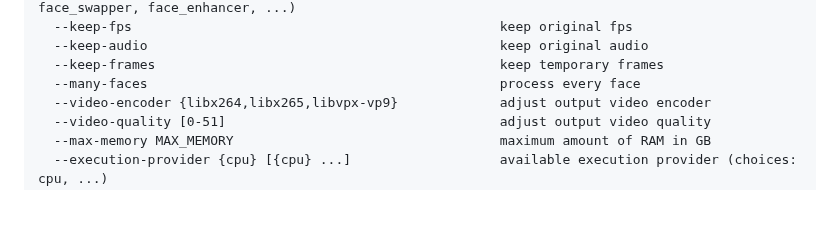
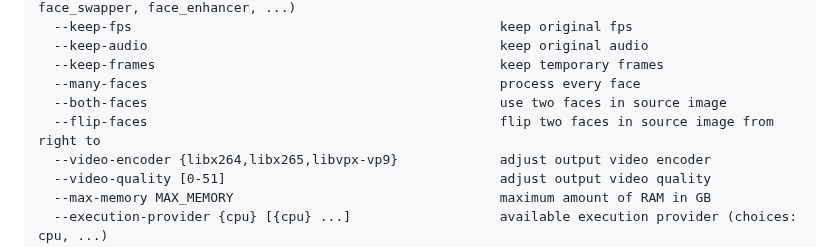
Before and after one commit to hacksider/Deep-Live-Cam, a Markdown page: README.md, the part around the change. GitHub-like rendering; blank space fills up the shorter version.

Commit message:
Updated doc with args section

```diff
--- a/README.md
+++ b/README.md
@@ -186,6 +186,8 @@ options:
   --keep-audio                                             keep original audio
   --keep-frames                                            keep temporary frames
   --many-faces                                             process every face
+  --both-faces                                             use two faces in source image
+  --flip-faces                                             flip two faces in source image from right to
   --video-encoder {libx264,libx265,libvpx-vp9}             adjust output video encoder
   --video-quality [0-51]                                   adjust output video quality
   --max-memory MAX_MEMORY                                  maximum amount of RAM in GB
```
